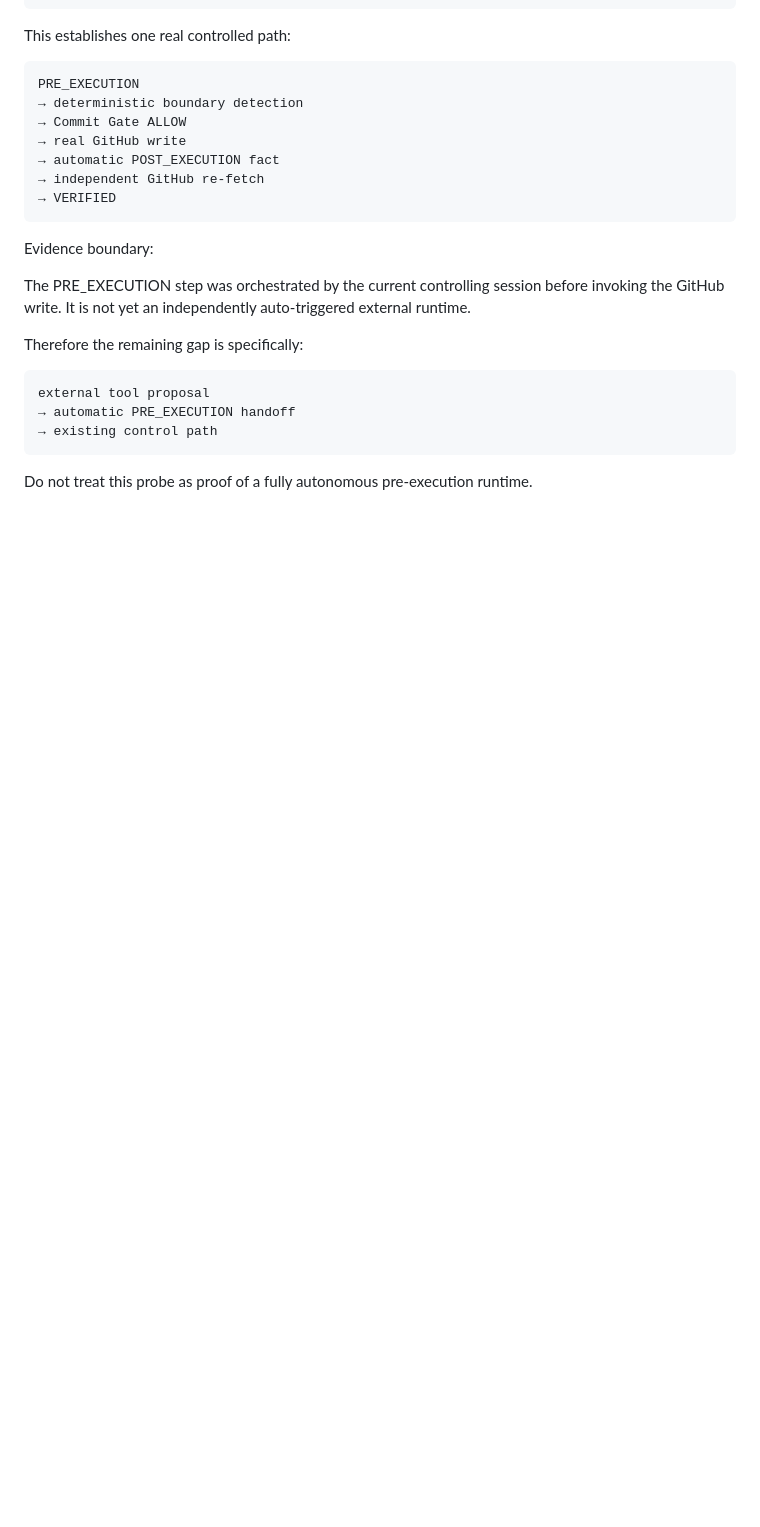
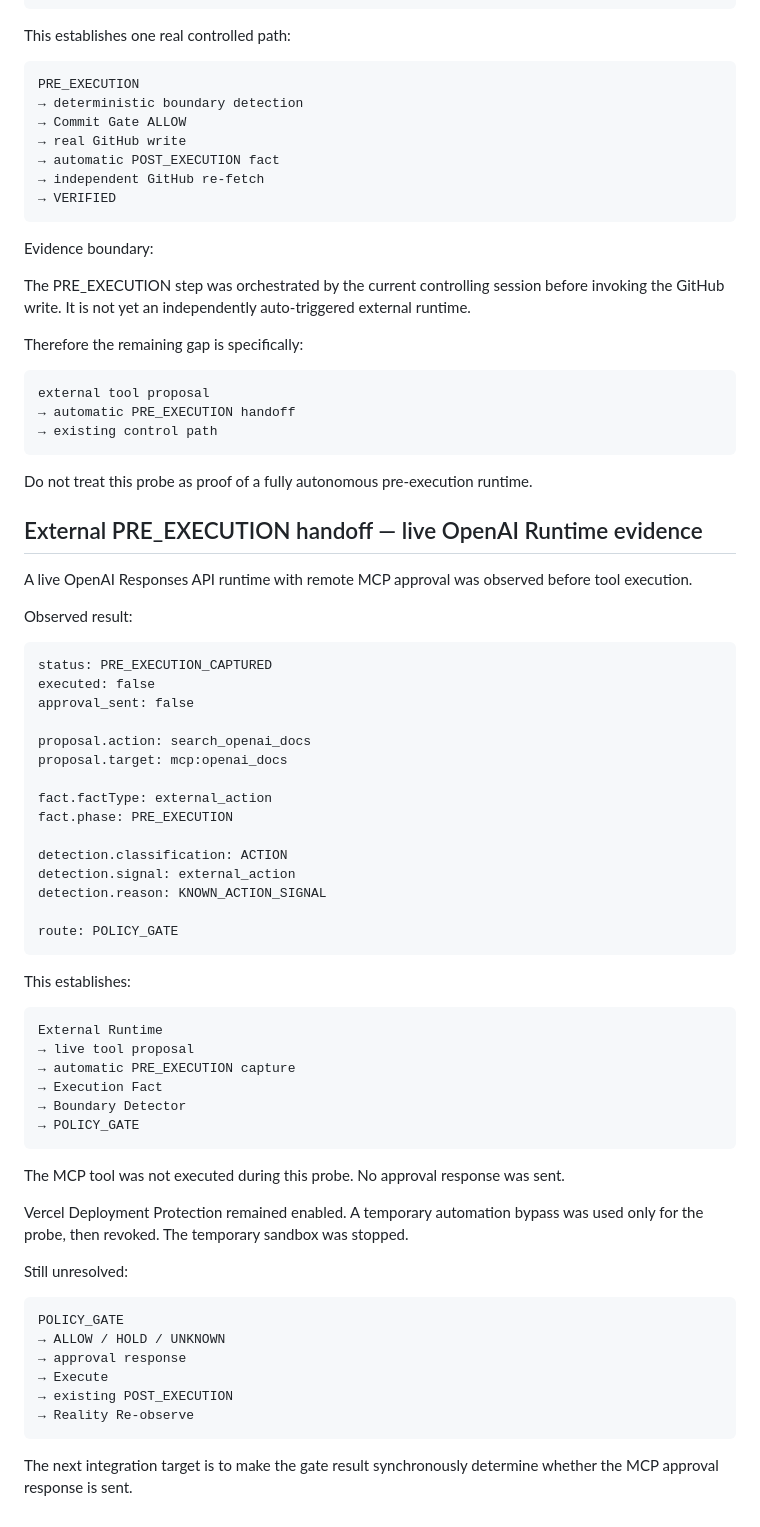
Before and after one commit to kw0809suzuki-oss/homepage-flow, a Markdown page: direction-gate/README.md, the part around the change. Drawn GitHub-style; blank space fills up the shorter version.

Commit message:
Record live external PRE_EXECUTION handoff evidence

````diff
--- a/direction-gate/README.md
+++ b/direction-gate/README.md
@@ -545,3 +545,55 @@ external tool proposal
 ```
 
 Do not treat this probe as proof of a fully autonomous pre-execution runtime.
+
+## External PRE_EXECUTION handoff — live OpenAI Runtime evidence
+
+A live OpenAI Responses API runtime with remote MCP approval was observed before tool execution.
+
+Observed result:
+
+```text
+status: PRE_EXECUTION_CAPTURED
+executed: false
+approval_sent: false
+
+proposal.action: search_openai_docs
+proposal.target: mcp:openai_docs
+
+fact.factType: external_action
+fact.phase: PRE_EXECUTION
+
+detection.classification: ACTION
+detection.signal: external_action
+detection.reason: KNOWN_ACTION_SIGNAL
+
+route: POLICY_GATE
+```
+
+This establishes:
+
+```text
+External Runtime
+→ live tool proposal
+→ automatic PRE_EXECUTION capture
+→ Execution Fact
+→ Boundary Detector
+→ POLICY_GATE
+```
+
+The MCP tool was not executed during this probe. No approval response was sent.
+
+Vercel Deployment Protection remained enabled. A temporary automation bypass was used only for the probe, then revoked. The temporary sandbox was stopped.
+
+Still unresolved:
+
+```text
+POLICY_GATE
+→ ALLOW / HOLD / UNKNOWN
+→ approval response
+→ Execute
+→ existing POST_EXECUTION
+→ Reality Re-observe
+```
+
+The next integration target is to make the gate result synchronously determine whether the MCP approval response is sent.
````
